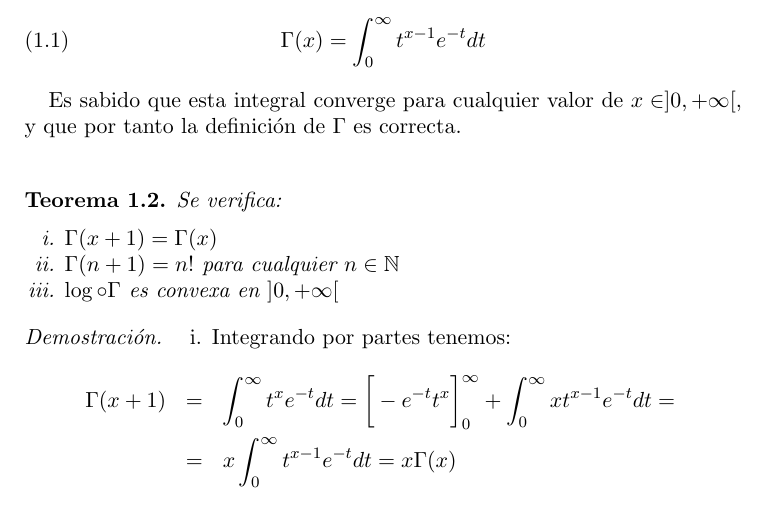
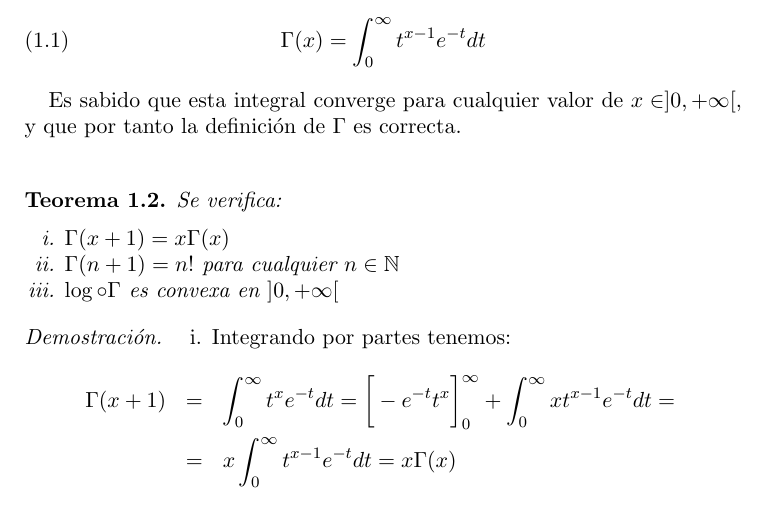
Before and after one commit to dgiim/funciones, a LaTeX paper (funciones.tex): part of page 1 of 5, cut so that both start at the same text. Compiled offline with pdfLaTeX.

Commit message:
Update funciones.tex
La primera propiedad tenía una errata.

```diff
--- a/funciones.tex
+++ b/funciones.tex
@@ -146,7 +146,7 @@
   \begin{theorem}
     Se verifica:
       \begin{enumerate}[i.]
-	\item $\Gamma(x+1) = \Gamma(x)$
+	\item $\Gamma(x+1) = x\Gamma(x)$
 	\item $\Gamma(n+1) = n!$ para cualquier $n\in \mathbb{N}$
 	\item $\log \circ \Gamma$ es convexa en $]0,+\infty[$
       \end{enumerate}
```
